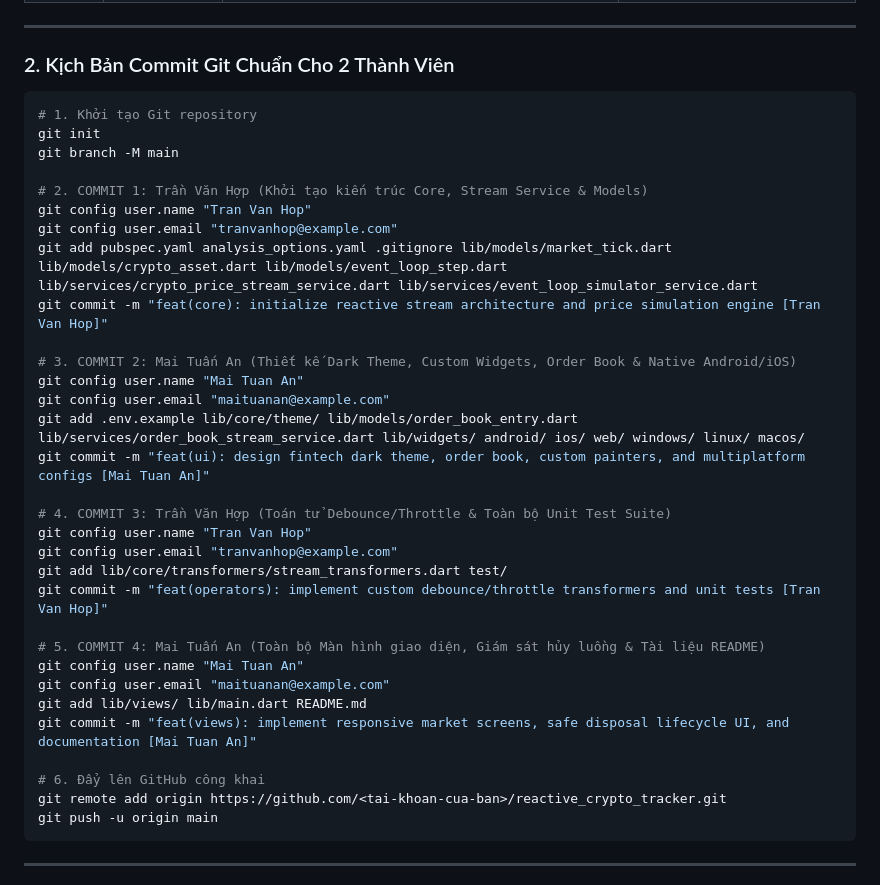
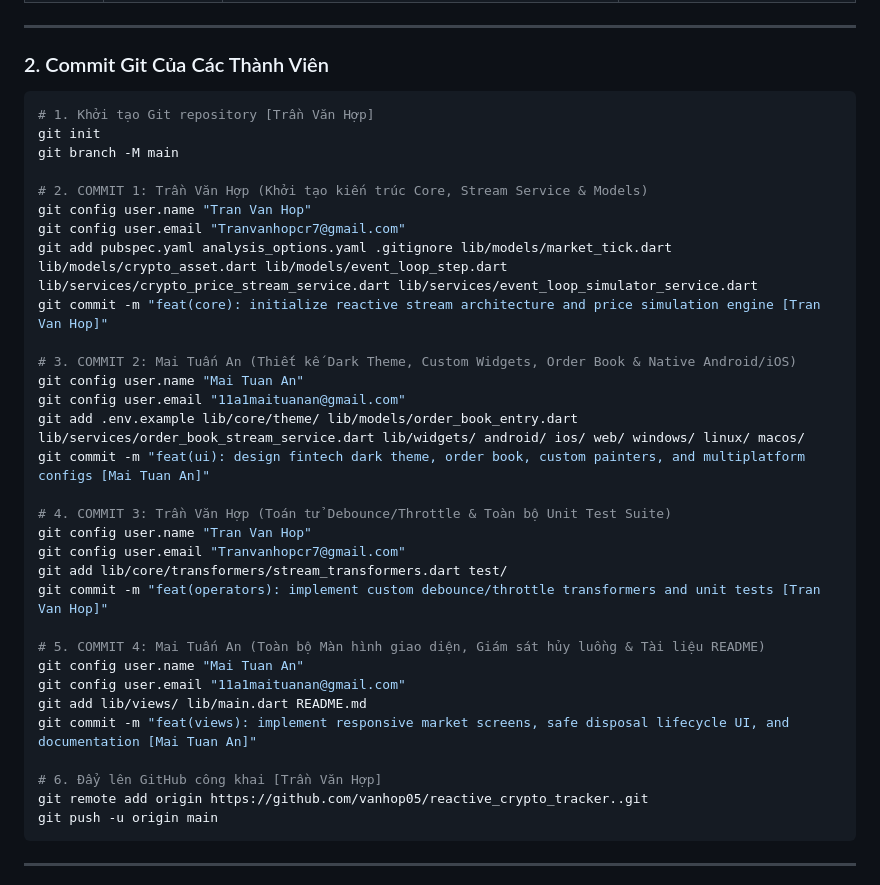
Before and after one commit to vanhop05/reactive_crypto_tracker., a Markdown page: README.md, the part around one of its changes. Drawn GitHub-style.

````diff
--- a/README.md
+++ b/README.md
@@ -205,39 +205,39 @@ flutter run -d windows
 
 ---
 
-### 2. Kịch Bản Commit Git Chuẩn Cho 2 Thành Viên
+### 2. Commit Git Của Các Thành Viên
 
 ```bash
-# 1. Khởi tạo Git repository
+# 1. Khởi tạo Git repository [Trần Văn Hợp]
 git init
 git branch -M main
 
 # 2. COMMIT 1: Trần Văn Hợp (Khởi tạo kiến trúc Core, Stream Service & Models)
 git config user.name "Tran Van Hop"
-git config user.email "tranvanhop@example.com"
+git config user.email "Tranvanhopcr7@gmail.com"
 git add pubspec.yaml analysis_options.yaml .gitignore lib/models/market_tick.dart lib/models/crypto_asset.dart lib/models/event_loop_step.dart lib/services/crypto_price_stream_service.dart lib/services/event_loop_simulator_service.dart
 git commit -m "feat(core): initialize reactive stream architecture and price simulation engine [Tran Van Hop]"
 
 # 3. COMMIT 2: Mai Tuấn An (Thiết kế Dark Theme, Custom Widgets, Order Book & Native Android/iOS)
 git config user.name "Mai Tuan An"
-git config user.email "maituanan@example.com"
+git config user.email "11a1maituanan@gmail.com"
 git add .env.example lib/core/theme/ lib/models/order_book_entry.dart lib/services/order_book_stream_service.dart lib/widgets/ android/ ios/ web/ windows/ linux/ macos/
 git commit -m "feat(ui): design fintech dark theme, order book, custom painters, and multiplatform configs [Mai Tuan An]"
 
 # 4. COMMIT 3: Trần Văn Hợp (Toán tử Debounce/Throttle & Toàn bộ Unit Test Suite)
 git config user.name "Tran Van Hop"
-git config user.email "tranvanhop@example.com"
+git config user.email "Tranvanhopcr7@gmail.com"
 git add lib/core/transformers/stream_transformers.dart test/
 git commit -m "feat(operators): implement custom debounce/throttle transformers and unit tests [Tran Van Hop]"
 
 # 5. COMMIT 4: Mai Tuấn An (Toàn bộ Màn hình giao diện, Giám sát hủy luồng & Tài liệu README)
 git config user.name "Mai Tuan An"
-git config user.email "maituanan@example.com"
+git config user.email "11a1maituanan@gmail.com"
 git add lib/views/ lib/main.dart README.md
 git commit -m "feat(views): implement responsive market screens, safe disposal lifecycle UI, and documentation [Mai Tuan An]"
 
-# 6. Đẩy lên GitHub công khai
-git remote add origin https://github.com/<tai-khoan-cua-ban>/reactive_crypto_tracker.git
+# 6. Đẩy lên GitHub công khai [Trần Văn Hợp]
+git remote add origin https://github.com/vanhop05/reactive_crypto_tracker..git
 git push -u origin main
 ```
 
````
Also changed, not shown: other parts of README.md (+1 -1 lines).
